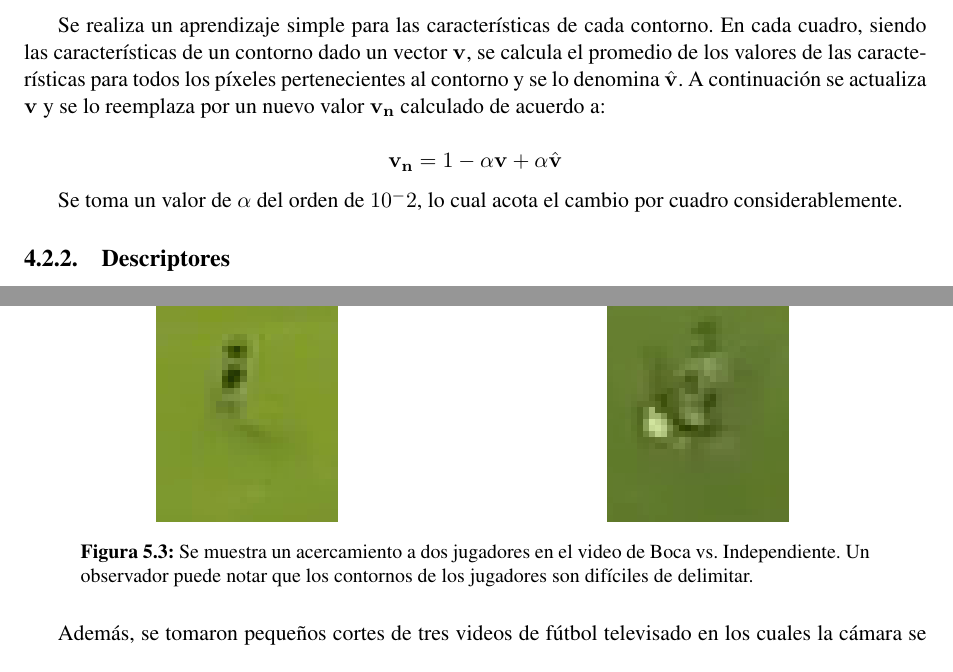
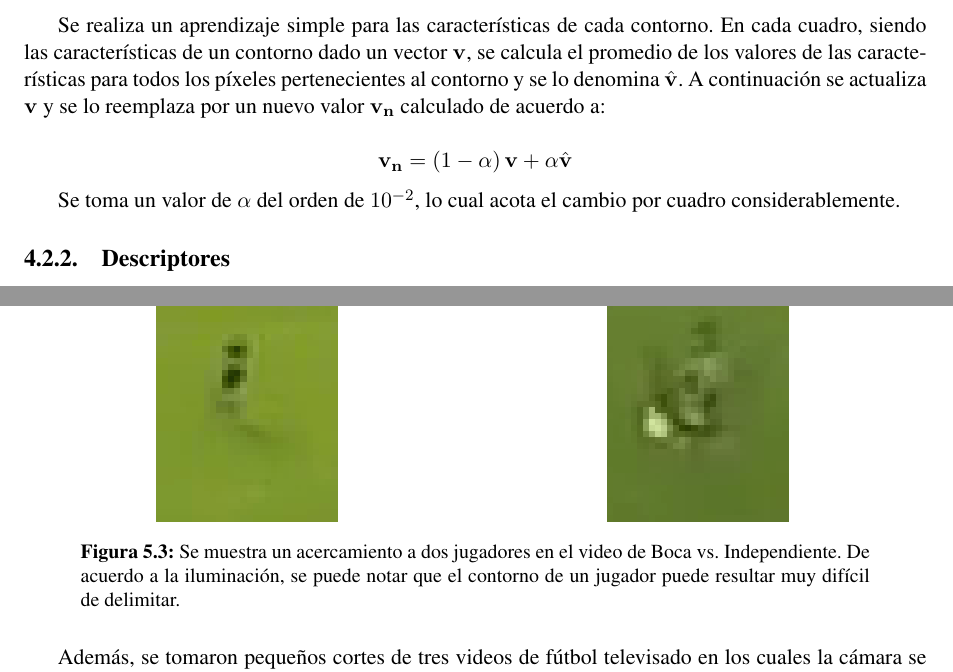
Before and after one commit to champo/proyecto-final, a LaTeX thesis (doc/outline.tex, which reads doc/parts/04-solution.tex, doc/parts/05-results.tex): two parts of pages 36 and 40 of 46, joined at a grey line, cut so that both start at the same text. Compiled offline with pdfLaTeX.

Commit message:
Minor changes

```diff
--- a/doc/parts/04-solution.tex
+++ b/doc/parts/04-solution.tex
@@ -144,10 +144,10 @@ $\hat{\mathbf{v}}$. A continuación se actualiza $\mathbf{v}$ y se lo reemplaza
 por un nuevo valor $\mathbf{v_n}$ calculado de acuerdo a:
 
 \[
-  \mathbf{v_n} = \(1-\alpha\)\mathbf{v} + \alpha \hat{\mathbf{v}}
+  \mathbf{v_n} = \left(1-\alpha\right)\mathbf{v} + \alpha \hat{\mathbf{v}}
 \]
 
-Se toma un valor de $\alpha$ del orden de $10^-2$, lo cual acota el cambio por
+Se toma un valor de $\alpha$ del orden de $10^{-2}$, lo cual acota el cambio por
 cuadro considerablemente. % TODO: Podemos hacer esto menos subjetivo?
 
 \subsection{Descriptores}
--- a/doc/parts/05-results.tex
+++ b/doc/parts/05-results.tex
@@ -117,8 +117,8 @@ videos.
         \label{fig:boca-difícil2}
     \end{minipage}
     \caption{Se muestra un acercamiento a dos jugadores en el video de Boca vs.
-             Independiente. Un observador puede notar que los contornos de los
-         jugadores son difíciles de delimitar.}
+             Independiente. De acuerdo a la iluminación, se puede notar que el
+             contorno de un jugador puede resultar muy difícil de delimitar.}
 
 \end{figure}
 
```
